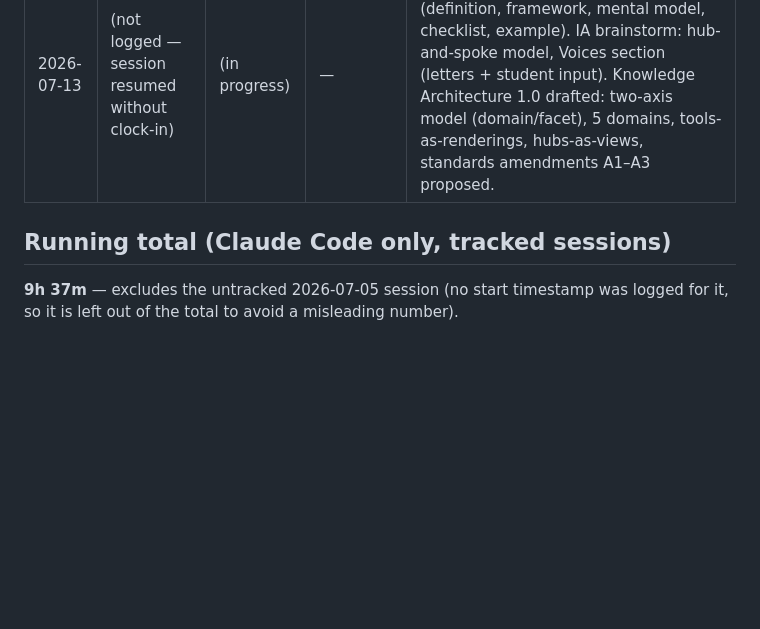
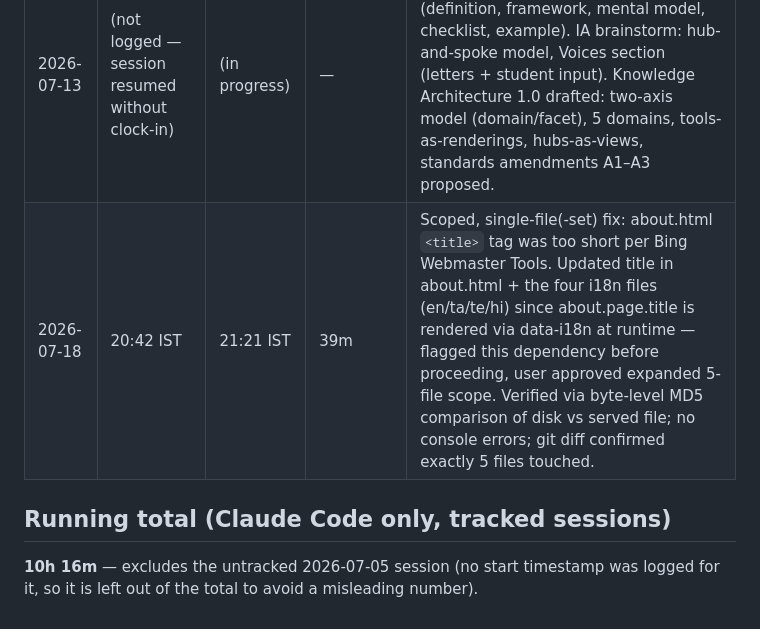
Before and after one commit to siddiquema/enaasan, a Markdown page: TIME_LOG.md, the part around the change. GitHub-like rendering; blank space fills up the shorter version.

Commit message:
Log session time for About page title fix
Co-Authored-By: Claude Sonnet 5 <noreply@anthropic.com>

```diff
--- a/TIME_LOG.md
+++ b/TIME_LOG.md
@@ -15,7 +15,8 @@ Tracks time spent per Claude Code session on this project. Each entry is logged
 | 2026-07-12 | 00:15 IST | 18:30 IST | 18h 15m | Brief check — untracked. |
 | 2026-07-12 | 18:37 IST | 22:42 IST | 4h 5m | EOS Phase 1 architecture design: EOS-001 philosophy (KaC methodology, 10-year stability), EOS-002 object model (10 frozen types, object categories, Purpose/Outcome). Architectural review feedback incorporated; focus on publishing value. Both specs committed. Ready for EOS-003 (metadata contract). |
 | 2026-07-13 | (not logged — session resumed without clock-in) | (in progress) | — | Communication skills gap identified on bps.html; 5 Knowledge Cards created (definition, framework, mental model, checklist, example). IA brainstorm: hub-and-spoke model, Voices section (letters + student input). Knowledge Architecture 1.0 drafted: two-axis model (domain/facet), 5 domains, tools-as-renderings, hubs-as-views, standards amendments A1–A3 proposed. |
+| 2026-07-18 | 20:42 IST | 21:21 IST | 39m | Scoped, single-file(-set) fix: about.html `<title>` tag was too short per Bing Webmaster Tools. Updated title in about.html + the four i18n files (en/ta/te/hi) since about.page.title is rendered via data-i18n at runtime — flagged this dependency before proceeding, user approved expanded 5-file scope. Verified via byte-level MD5 comparison of disk vs served file; no console errors; git diff confirmed exactly 5 files touched. |
 
 ## Running total (Claude Code only, tracked sessions)
 
-**9h 37m** — excludes the untracked 2026-07-05 session (no start timestamp was logged for it, so it is left out of the total to avoid a misleading number).
+**10h 16m** — excludes the untracked 2026-07-05 session (no start timestamp was logged for it, so it is left out of the total to avoid a misleading number).
```
